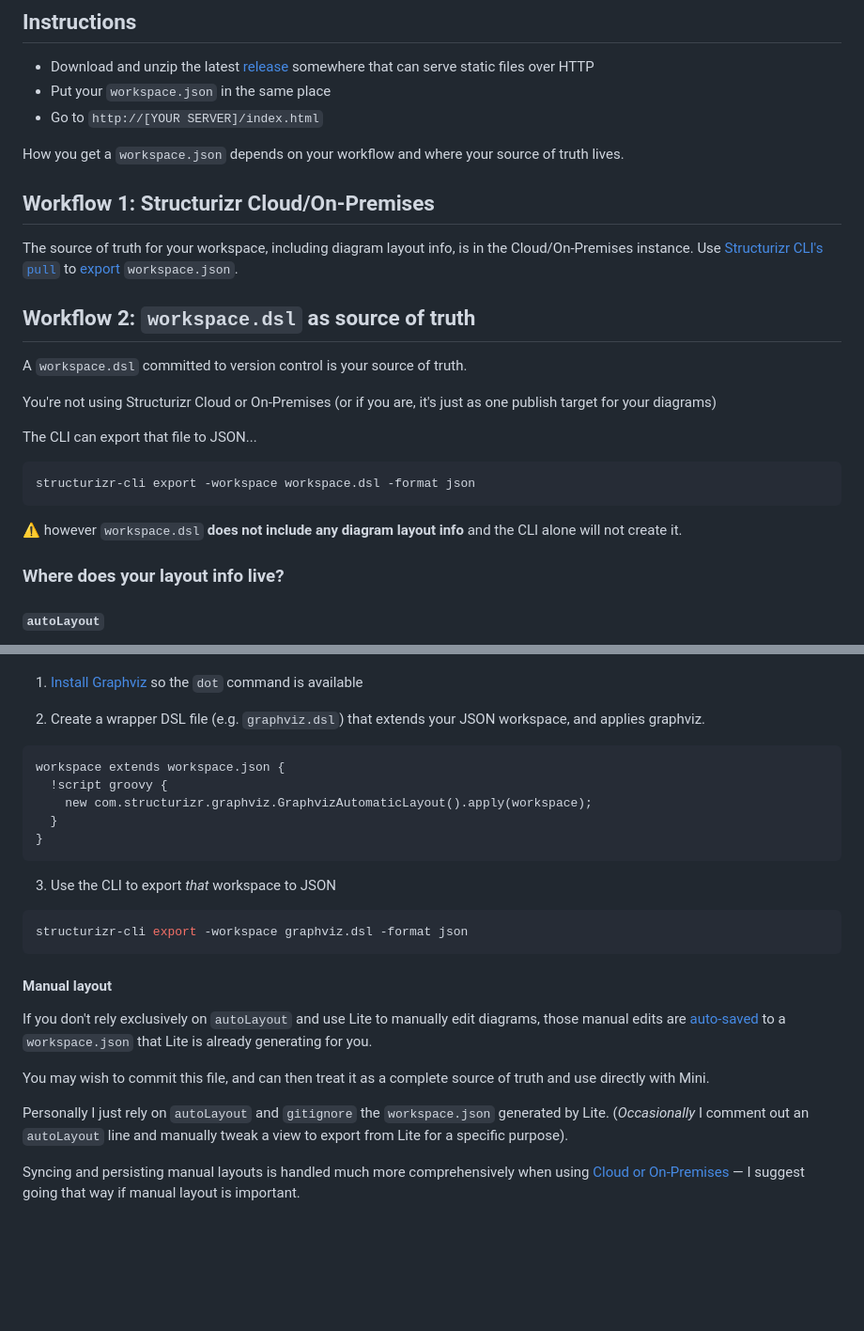
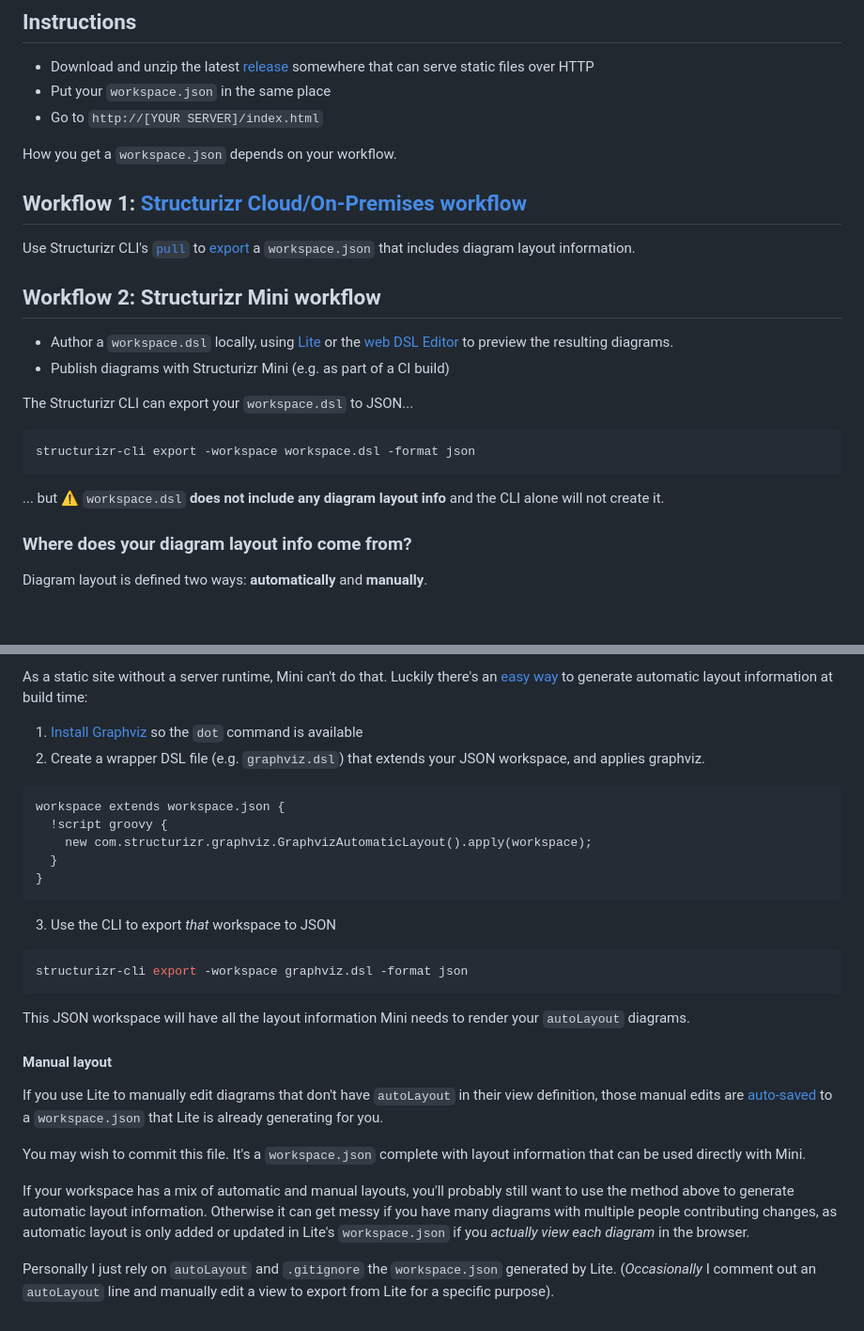
Before and after one commit to bensmithett/structurizr-mini, a Markdown page: README.md, 2 parts joined by grey strips. Shown at 94% size. Drawn GitHub-style; blank space fills up the shorter version.

````diff
--- a/README.md
+++ b/README.md
@@ -16,27 +16,26 @@ A static site for C4 diagrams from a [Structurizr](https://structurizr.com) work
 - Put your `workspace.json` in the same place
 - Go to `http://[YOUR SERVER]/index.html`
 
-How you get a `workspace.json` depends on your workflow and where your source of truth lives.
+How you get a `workspace.json` depends on your workflow.
 
-## Workflow 1: Structurizr Cloud/On-Premises
+## Workflow 1: [Structurizr Cloud/On-Premises workflow](https://structurizr.com/help/workflow)
 
-The source of truth for your workspace, including diagram layout info, is in the Cloud/On-Premises instance. Use [Structurizr CLI's `pull`](https://docs.structurizr.com/cli/pull) to [export](https://structurizr.com/help/workspace-export-and-import) `workspace.json`.
+Use Structurizr CLI's [`pull`](https://docs.structurizr.com/cli/pull) to [export](https://structurizr.com/help/workspace-export-and-import) a `workspace.json` that includes diagram layout information.
 
-## Workflow 2: `workspace.dsl` as source of truth
+## Workflow 2: Structurizr Mini workflow
 
-A `workspace.dsl` committed to version control is your source of truth.
+- Author a `workspace.dsl` locally, using [Lite](https://structurizr.com/help/lite) or the [web DSL Editor](https://structurizr.com/dsl) to preview the resulting diagrams.
+- Publish diagrams with Structurizr Mini (e.g. as part of a CI build)
 
-You're not using Structurizr Cloud or On-Premises (or if you are, it's just as one publish target for your diagrams)
-
-The CLI can export that file to JSON...
+The Structurizr CLI can export your `workspace.dsl` to JSON...
 
 ```
 structurizr-cli export -workspace workspace.dsl -format json
 ```
 
-⚠️ however `workspace.dsl` **does not include any diagram layout info** and the CLI alone will not create it.
+... but ⚠️ `workspace.dsl` **does not include any diagram layout info** and the CLI alone will not create it.
 
-### Where does your layout info live?
+### Where does your diagram layout info come from?
 
-#### `autoLayout`
+Diagram layout is defined two ways: **automatically** and **manually**.
 
@@ -44,6 +56,6 @@ Structurizr's Lite/Cloud/On-Prem diagram viewer applies [Graphviz](https://graph
+As a static site without a server runtime, Mini can't do that. Luckily there's an [easy way](https://github.com/structurizr/cli/issues/62#issuecomment-999623728) to generate automatic layout information at build time:
 
 1. [Install Graphviz](https://graphviz.org/download/) so the `dot` command is available
-
 2. Create a wrapper DSL file (e.g. `graphviz.dsl`) that extends your JSON workspace, and applies graphviz.
 ```
 workspace extends workspace.json {
@@ -52,18 +64,19 @@ workspace extends workspace.json {
   }
 }
 ```
-
 3. Use the CLI to export *that* workspace to JSON
 ```bash
 structurizr-cli export -workspace graphviz.dsl -format json
 ```
 
+This JSON workspace will have all the layout information Mini needs to render your `autoLayout` diagrams.
+
 #### Manual layout
 
-If you don't rely exclusively on `autoLayout` and use Lite to manually edit diagrams, those manual edits are [auto-saved](https://docs.structurizr.com/lite/usage#auto-save) to a `workspace.json` that Lite is already generating for you.
+If you use Lite to manually edit diagrams that don't have `autoLayout` in their view definition, those manual edits are [auto-saved](https://docs.structurizr.com/lite/usage#auto-save) to a `workspace.json` that Lite is already generating for you.
 
-You may wish to commit this file, and can then treat it as a complete source of truth and use directly with Mini.
+You may wish to commit this file. It's a `workspace.json` complete with layout information that can be used directly with Mini.
 
-Personally I just rely on `autoLayout` and `gitignore` the `workspace.json` generated by Lite. (*Occasionally* I comment out an `autoLayout` line and manually tweak a view to export from Lite for a specific purpose).
+If your workspace has a mix of automatic and manual layouts, you'll probably still want to use the method above to generate automatic layout information. Otherwise it can get messy if you have many diagrams with multiple people contributing changes, as automatic layout is only added or updated in Lite's `workspace.json` if you *actually view each diagram* in the browser.
 
-Syncing and persisting manual layouts is handled much more comprehensively when using [Cloud or On-Premises](https://structurizr.com/help/workflow) — I suggest going that way if manual layout is important.
+Personally I just rely on `autoLayout` and `.gitignore` the `workspace.json` generated by Lite. (*Occasionally* I comment out an `autoLayout` line and manually edit a view to export from Lite for a specific purpose).
````
Also changed, not shown: other parts of README.md (+14 -1 lines).
